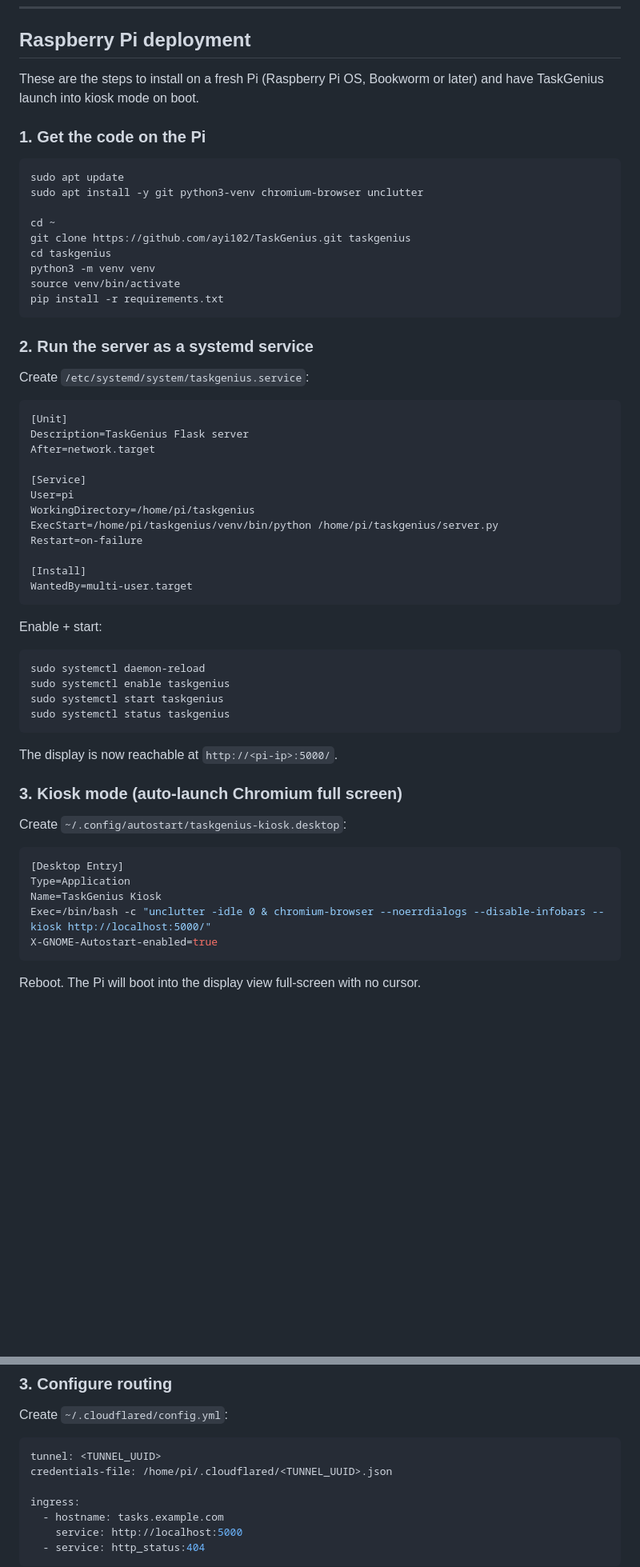
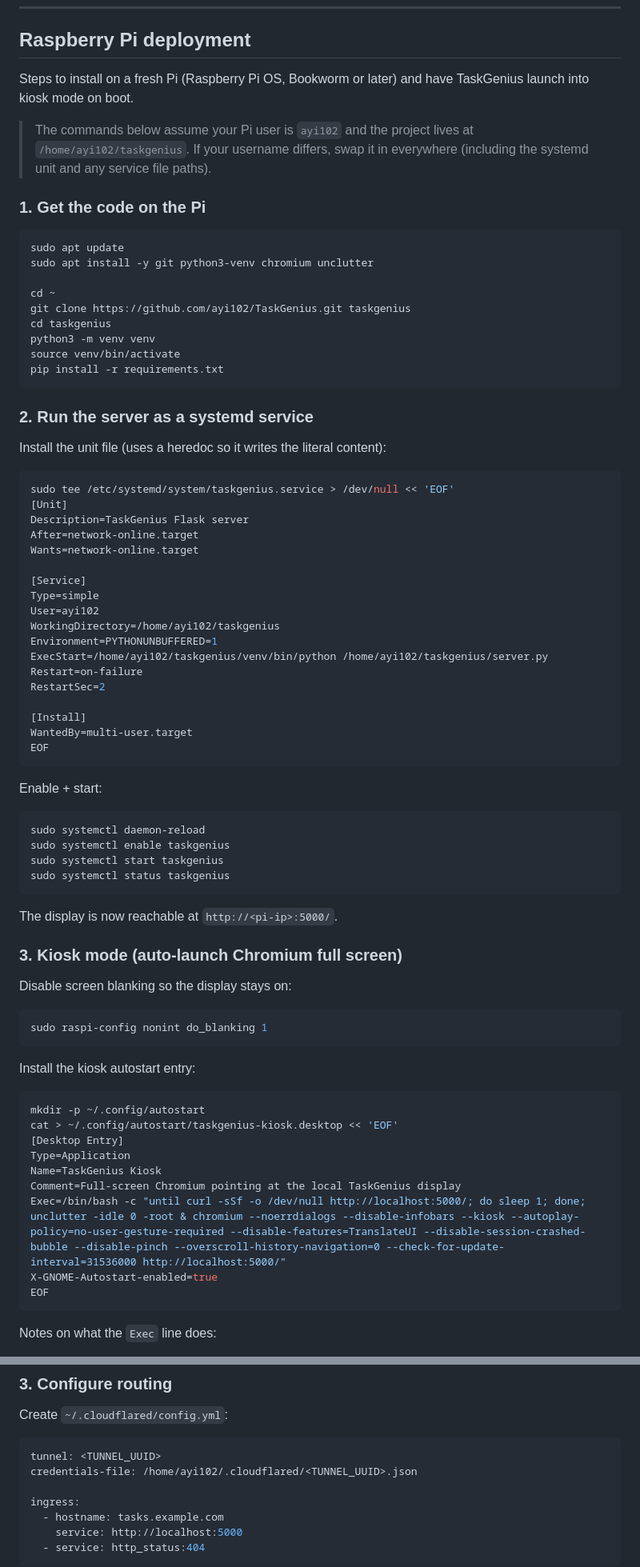
Before and after one commit to ayi102/TaskGenius, a Markdown page: README.md, 2 parts joined by grey strips. Shown at 80% size. GitHub-like rendering; blank space fills up the shorter version.

Commit message:
Update Pi deployment docs to match the live setup
Use the actual Pi user (ayi102) and home path in the systemd unit, cloudflared
config example, and clone commands. Replace the old kiosk autostart script
with the more robust version: it polls localhost:5000 until the Flask server
is up before launching Chromium, hides the cursor with unclutter, and uses
the kiosk-hardening Chromium flags. Add a one-line note up top so a future
re-deploy under a different username knows what to swap.

Co-Authored-By: Claude Opus 4.7 (1M context) <noreply@anthropic.com>

````diff
--- a/README.md
+++ b/README.md
@@ -43,14 +43,18 @@ is gitignored, so each machine keeps its own data.
 
 ## Raspberry Pi deployment
 
-These are the steps to install on a fresh Pi (Raspberry Pi OS, Bookworm or
-later) and have TaskGenius launch into kiosk mode on boot.
+Steps to install on a fresh Pi (Raspberry Pi OS, Bookworm or later) and have
+TaskGenius launch into kiosk mode on boot.
+
+> The commands below assume your Pi user is `ayi102` and the project lives at
+> `/home/ayi102/taskgenius`. If your username differs, swap it in everywhere
+> (including the systemd unit and any service file paths).
 
 ### 1. Get the code on the Pi
 
 ```bash
 sudo apt update
-sudo apt install -y git python3-venv chromium-browser unclutter
+sudo apt install -y git python3-venv chromium unclutter
 
 cd ~
 git clone https://github.com/ayi102/TaskGenius.git taskgenius
@@ -62,21 +66,27 @@ pip install -r requirements.txt
 
 ### 2. Run the server as a systemd service
 
-Create `/etc/systemd/system/taskgenius.service`:
+Install the unit file (uses a heredoc so it writes the literal content):
 
-```ini
+```bash
+sudo tee /etc/systemd/system/taskgenius.service > /dev/null << 'EOF'
 [Unit]
 Description=TaskGenius Flask server
-After=network.target
+After=network-online.target
+Wants=network-online.target
 
 [Service]
-User=pi
-WorkingDirectory=/home/pi/taskgenius
-ExecStart=/home/pi/taskgenius/venv/bin/python /home/pi/taskgenius/server.py
+Type=simple
+User=ayi102
+WorkingDirectory=/home/ayi102/taskgenius
+Environment=PYTHONUNBUFFERED=1
+ExecStart=/home/ayi102/taskgenius/venv/bin/python /home/ayi102/taskgenius/server.py
 Restart=on-failure
+RestartSec=2
 
 [Install]
 WantedBy=multi-user.target
+EOF
 ```
 
 Enable + start:
@@ -92,15 +102,25 @@ The display is now reachable at `http://<pi-ip>:5000/`.
 
 ### 3. Kiosk mode (auto-launch Chromium full screen)
 
-Create `~/.config/autostart/taskgenius-kiosk.desktop`:
+Disable screen blanking so the display stays on:
 
-```ini
+```bash
+sudo raspi-config nonint do_blanking 1
+```
+
+Install the kiosk autostart entry:
+
+```bash
+mkdir -p ~/.config/autostart
+cat > ~/.config/autostart/taskgenius-kiosk.desktop << 'EOF'
 [Desktop Entry]
 Type=Application
 Name=TaskGenius Kiosk
-Exec=/bin/bash -c "unclutter -idle 0 & chromium-browser --noerrdialogs --disable-infobars --kiosk http://localhost:5000/"
+Comment=Full-screen Chromium pointing at the local TaskGenius display
+Exec=/bin/bash -c "until curl -sSf -o /dev/null http://localhost:5000/; do sleep 1; done; unclutter -idle 0 -root & chromium --noerrdialogs --disable-infobars --kiosk --autoplay-policy=no-user-gesture-required --disable-features=TranslateUI --disable-session-crashed-bubble --disable-pinch --overscroll-history-navigation=0 --check-for-update-interval=31536000 http://localhost:5000/"
 X-GNOME-Autostart-enabled=true
+EOF
 ```
 
-Reboot. The Pi will boot into the display view full-screen with no cursor.
+Notes on what the `Exec` line does:
 
@@ -141,7 +175,7 @@ Create `~/.cloudflared/config.yml`:
 
 ```yaml
 tunnel: <TUNNEL_UUID>
-credentials-file: /home/pi/.cloudflared/<TUNNEL_UUID>.json
+credentials-file: /home/ayi102/.cloudflared/<TUNNEL_UUID>.json
 
 ingress:
   - hostname: tasks.example.com
````
Also changed, not shown: other parts of README.md (+16 -2 lines).
